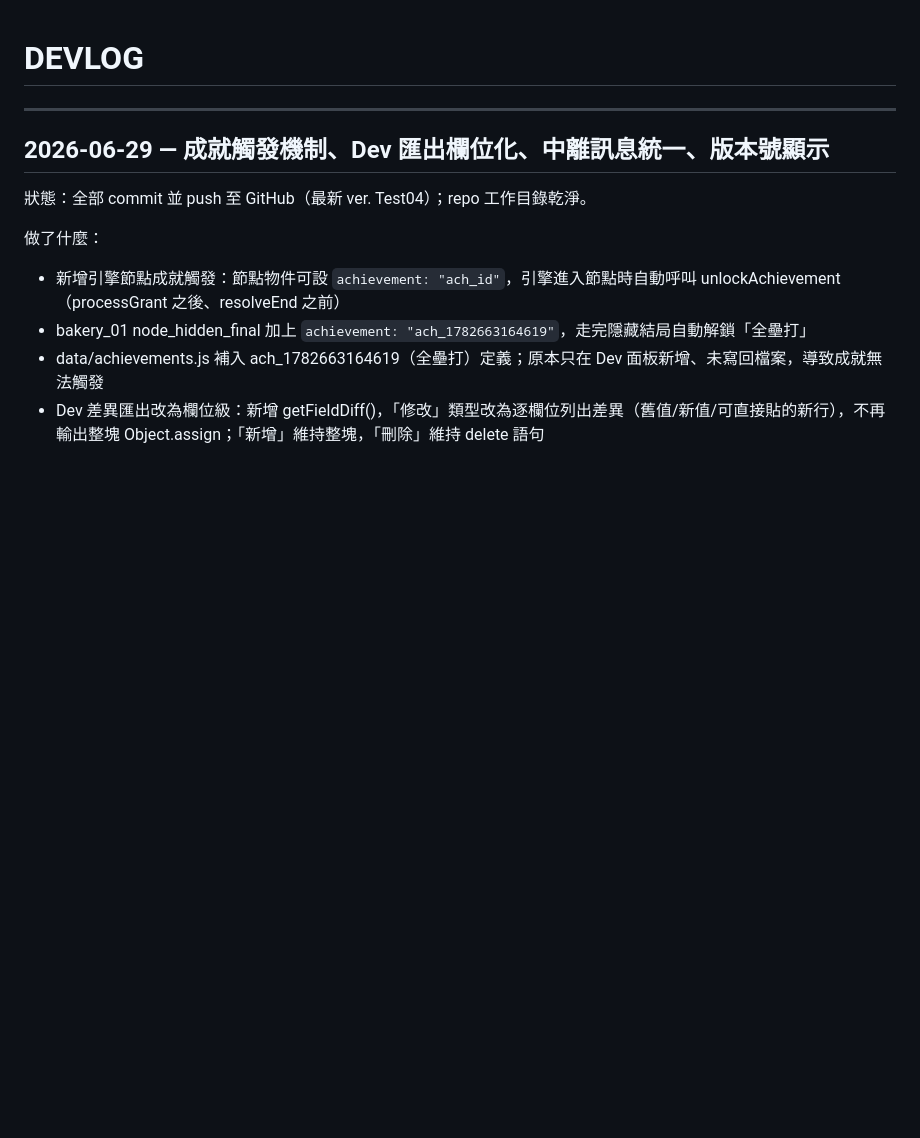
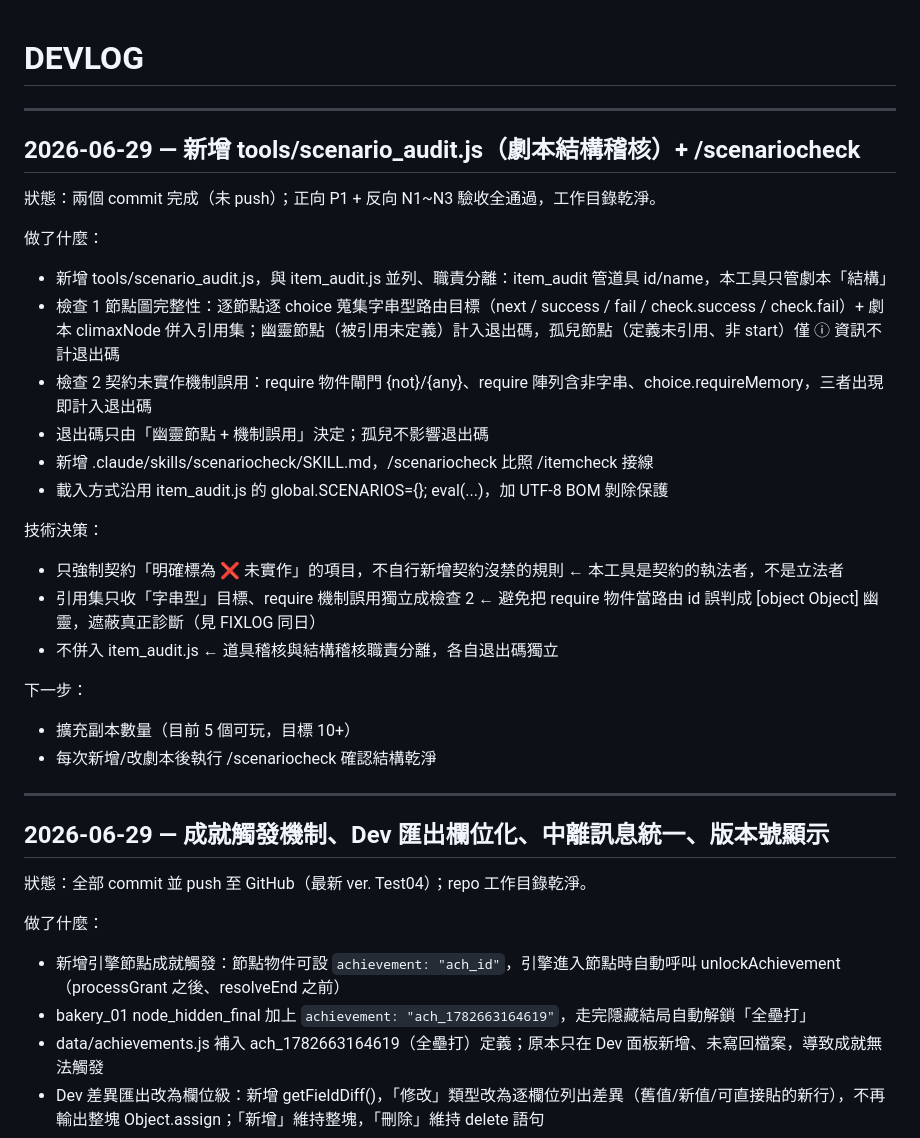
Before and after one commit to Charles0148/-code, a Markdown page: DEVLOG.md, the part around the change. GitHub-like rendering; blank space fills up the shorter version.

```diff
--- a/DEVLOG.md
+++ b/DEVLOG.md
@@ -1,4 +1,27 @@
 # DEVLOG
+
+---
+
+## 2026-06-29 — 新增 tools/scenario_audit.js（劇本結構稽核）+ /scenariocheck
+
+狀態：兩個 commit 完成（未 push）；正向 P1 + 反向 N1~N3 驗收全通過，工作目錄乾淨。
+
+做了什麼：
+- 新增 tools/scenario_audit.js，與 item_audit.js 並列、職責分離：item_audit 管道具 id/name，本工具只管劇本「結構」
+- 檢查 1 節點圖完整性：逐節點逐 choice 蒐集字串型路由目標（next / success / fail / check.success / check.fail）+ 劇本 climaxNode 併入引用集；幽靈節點（被引用未定義）計入退出碼，孤兒節點（定義未引用、非 start）僅 ⓘ 資訊不計退出碼
+- 檢查 2 契約未實作機制誤用：require 物件閘門 {not}/{any}、require 陣列含非字串、choice.requireMemory，三者出現即計入退出碼
+- 退出碼只由「幽靈節點 + 機制誤用」決定；孤兒不影響退出碼
+- 新增 .claude/skills/scenariocheck/SKILL.md，/scenariocheck 比照 /itemcheck 接線
+- 載入方式沿用 item_audit.js 的 global.SCENARIOS={}; eval(...)，加 UTF-8 BOM 剝除保護
+
+技術決策：
+- 只強制契約「明確標為 ❌ 未實作」的項目，不自行新增契約沒禁的規則 ← 本工具是契約的執法者，不是立法者
+- 引用集只收「字串型」目標、require 機制誤用獨立成檢查 2 ← 避免把 require 物件當路由 id 誤判成 [object Object] 幽靈，遮蔽真正診斷（見 FIXLOG 同日）
+- 不併入 item_audit.js ← 道具稽核與結構稽核職責分離，各自退出碼獨立
+
+下一步：
+- 擴充副本數量（目前 5 個可玩，目標 10+）
+- 每次新增/改劇本後執行 /scenariocheck 確認結構乾淨
 
 ---
 
```
Also changed, not shown: FIXLOG.md (+20 -0 lines), 1 other file.
